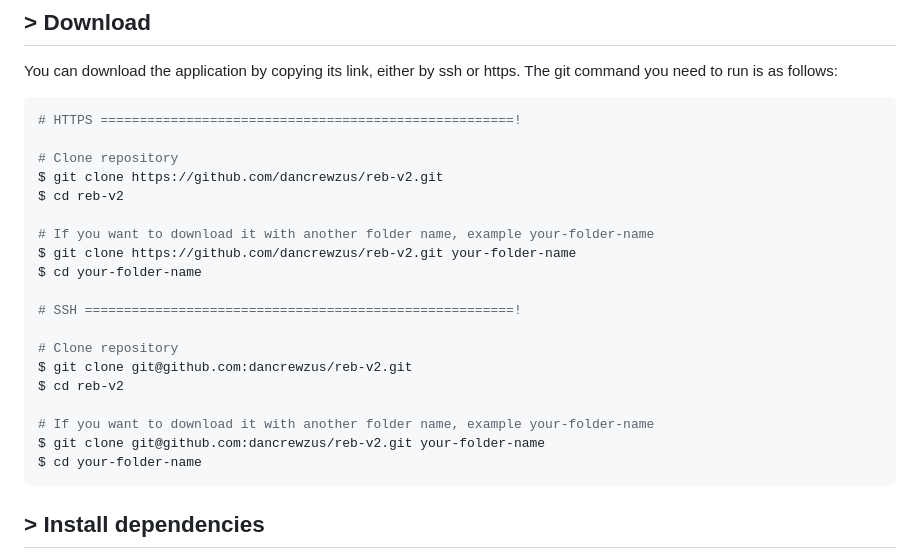
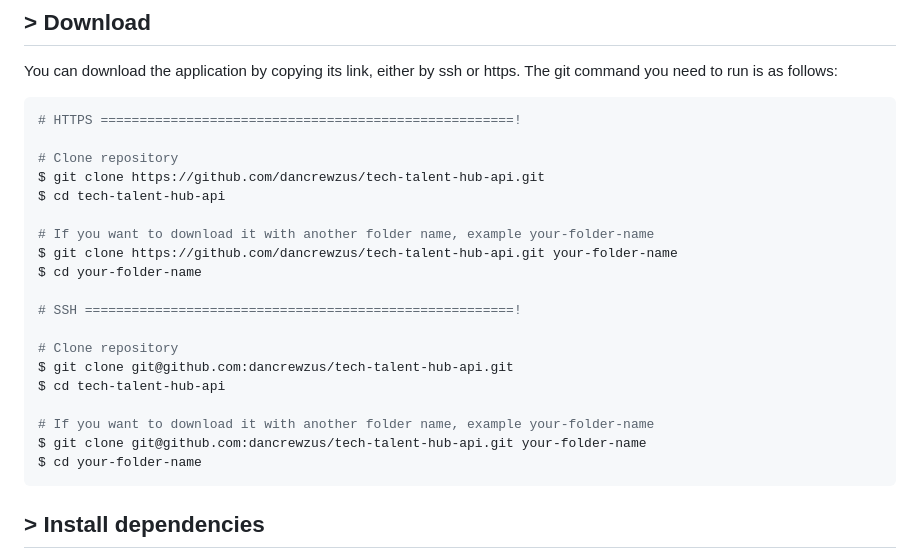
Before and after one commit to dancrewzus/tech-talent-hub-api, a Markdown page: README.md, the part around the change. Drawn GitHub-style.

````diff
--- a/README.md
+++ b/README.md
@@ -62,21 +62,21 @@ You can download the application by copying its link, either by ssh or https. Th
 # HTTPS =====================================================!
 
 # Clone repository
-$ git clone https://github.com/dancrewzus/reb-v2.git
-$ cd reb-v2
+$ git clone https://github.com/dancrewzus/tech-talent-hub-api.git
+$ cd tech-talent-hub-api
 
 # If you want to download it with another folder name, example your-folder-name
-$ git clone https://github.com/dancrewzus/reb-v2.git your-folder-name
+$ git clone https://github.com/dancrewzus/tech-talent-hub-api.git your-folder-name
 $ cd your-folder-name
 
 # SSH =======================================================!
 
 # Clone repository
-$ git clone git@github.com:dancrewzus/reb-v2.git
-$ cd reb-v2
+$ git clone git@github.com:dancrewzus/tech-talent-hub-api.git
+$ cd tech-talent-hub-api
 
 # If you want to download it with another folder name, example your-folder-name
-$ git clone git@github.com:dancrewzus/reb-v2.git your-folder-name
+$ git clone git@github.com:dancrewzus/tech-talent-hub-api.git your-folder-name
 $ cd your-folder-name
 ```
 
````
